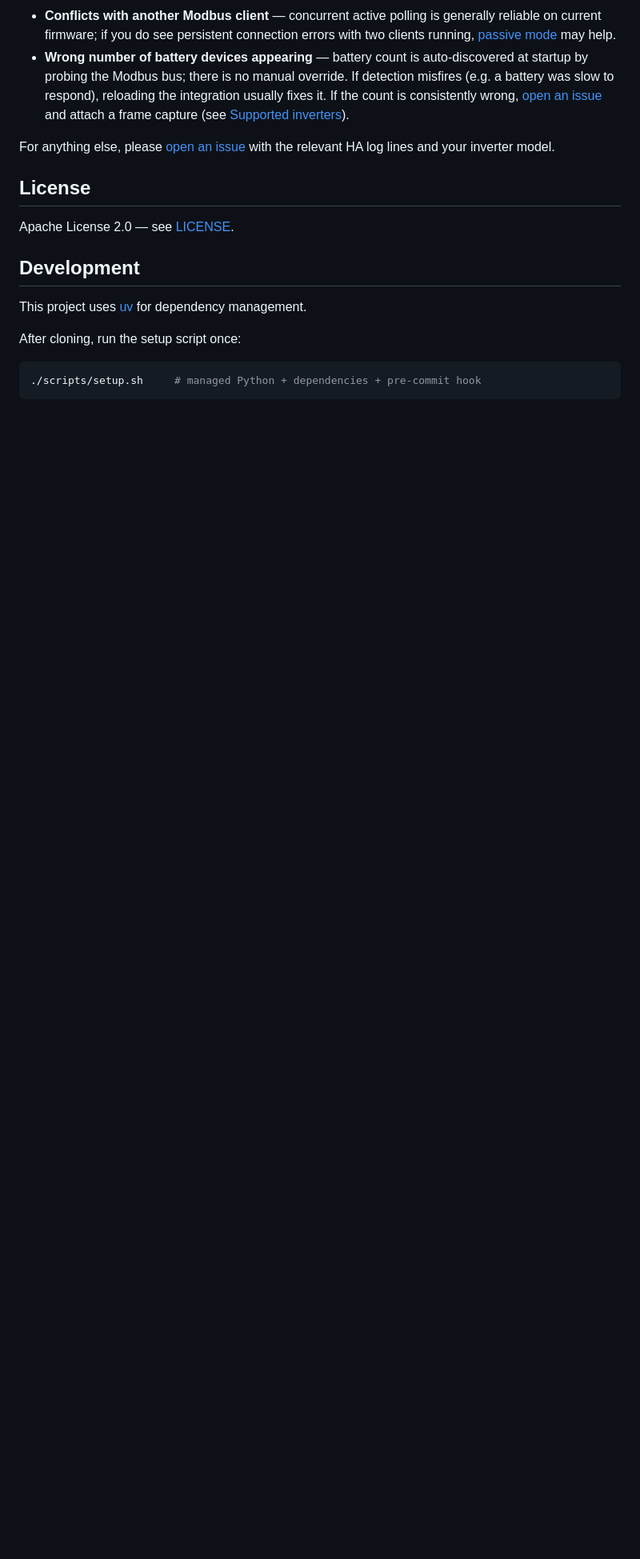
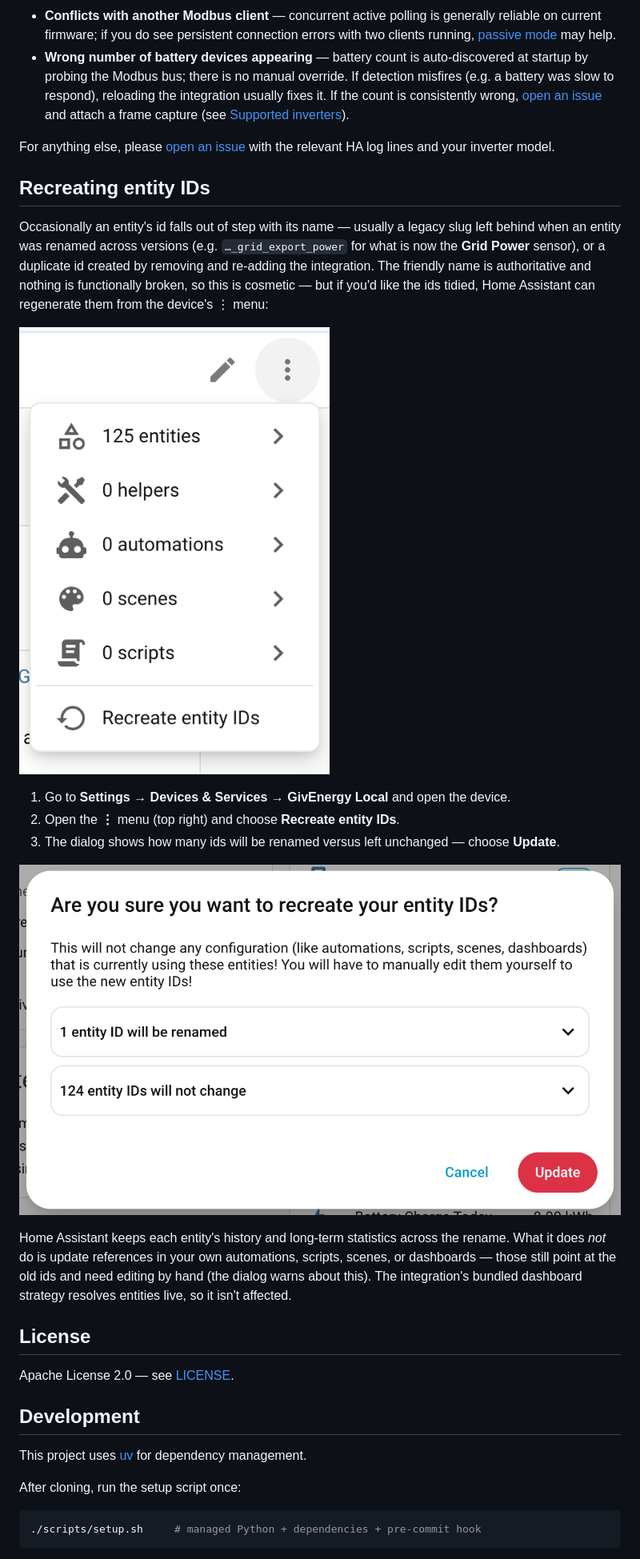
Before and after one commit to dewet22/givenergy-hass, a Markdown page: README.md, the part around the change. Shown at 80% size. Drawn GitHub-style; pictures changed too: docs/recreate-entity-ids-confirm.png (added), docs/recreate-entity-ids-menu.png (added); blank space fills up the shorter version.

Commit message:
docs: document the Recreate entity IDs recovery flow
Add a Troubleshooting-adjacent section explaining how to regenerate
stale/legacy entity ids (e.g. the old grid_export_power slug) via the
device's ⋮ menu, with the two UI screenshots. Notes that Home Assistant
preserves long-term statistics across the rename, and that references in
the user's own automations/dashboards need manual updating.

Surfaced by the Grid Power naming confusion in #52.

Co-Authored-By: Claude Opus 4.8 (1M context) <noreply@anthropic.com>

```diff
--- a/README.md
+++ b/README.md
@@ -399,6 +399,20 @@ The daily counters reset at midnight; Home Assistant's recorder detects the rese
 
 For anything else, please [open an issue](https://github.com/dewet22/givenergy-hass/issues) with the relevant HA log lines and your inverter model.
 
+## Recreating entity IDs
+
+Occasionally an entity's id falls out of step with its name — usually a legacy slug left behind when an entity was renamed across versions (e.g. `…_grid_export_power` for what is now the **Grid Power** sensor), or a duplicate id created by removing and re-adding the integration. The friendly name is authoritative and nothing is functionally broken, so this is cosmetic — but if you'd like the ids tidied, Home Assistant can regenerate them from the device's ⋮ menu:
+
+![Recreate entity IDs in the device ⋮ menu](docs/recreate-entity-ids-menu.png)
+
+1. Go to **Settings → Devices & Services → GivEnergy Local** and open the device.
+2. Open the **⋮** menu (top right) and choose **Recreate entity IDs**.
+3. The dialog shows how many ids will be renamed versus left unchanged — choose **Update**.
+
+![Recreate entity IDs confirmation dialog](docs/recreate-entity-ids-confirm.png)
+
+Home Assistant keeps each entity's history and long-term statistics across the rename. What it does *not* do is update references in your own automations, scripts, scenes, or dashboards — those still point at the old ids and need editing by hand (the dialog warns about this). The integration's bundled dashboard strategy resolves entities live, so it isn't affected.
+
 ## License
 
 Apache License 2.0 — see [LICENSE](LICENSE).
```
